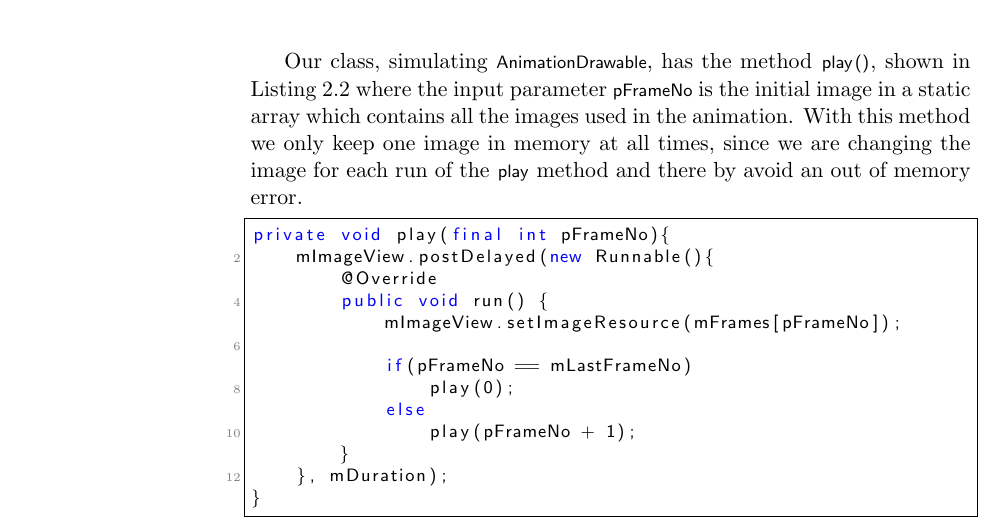
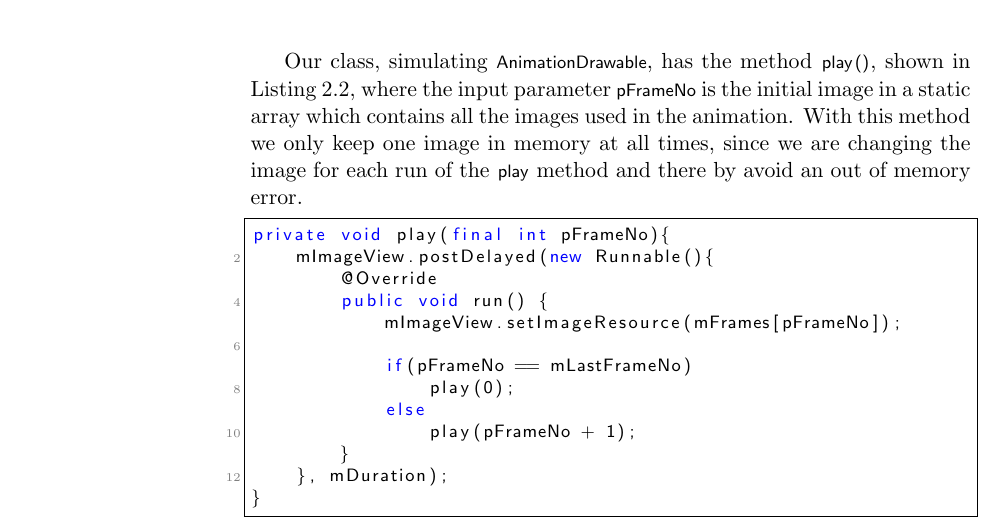
Before and after one commit to frmi/sw605f14-latex, a LaTeX document (master.tex, which reads documents/03-Sprint1/authenticationAnimation.tex): part of page 17 of 30, cut so that both start at the same text. Compiled offline with pdfLaTeX.

```diff
--- a/documents/03-Sprint1/authenticationAnimation.tex
+++ b/documents/03-Sprint1/authenticationAnimation.tex
@@ -24,7 +24,7 @@
 });
 \end{lstlisting}
 
-Our class, simulating \lstinline{AnimationDrawable}, has the method \lstinline{play()}, shown in \Cref{lst:methodPlay} where the input parameter \lstinline{pFrameNo} is the initial image in a static array which contains all the images used in the animation.
+Our class, simulating \lstinline{AnimationDrawable}, has the method \lstinline{play()}, shown in \Cref{lst:methodPlay}, where the input parameter \lstinline{pFrameNo} is the initial image in a static array which contains all the images used in the animation.
 With this method we only keep one image in memory at all times, since we are changing the image for each run of the \lstinline{play} method and there by avoid an out of memory error.
 \begin{lstlisting}[caption={Our method for playing an animation based on a set of images.},label={lst:methodPlay}]
 private void play(final int pFrameNo){
```
